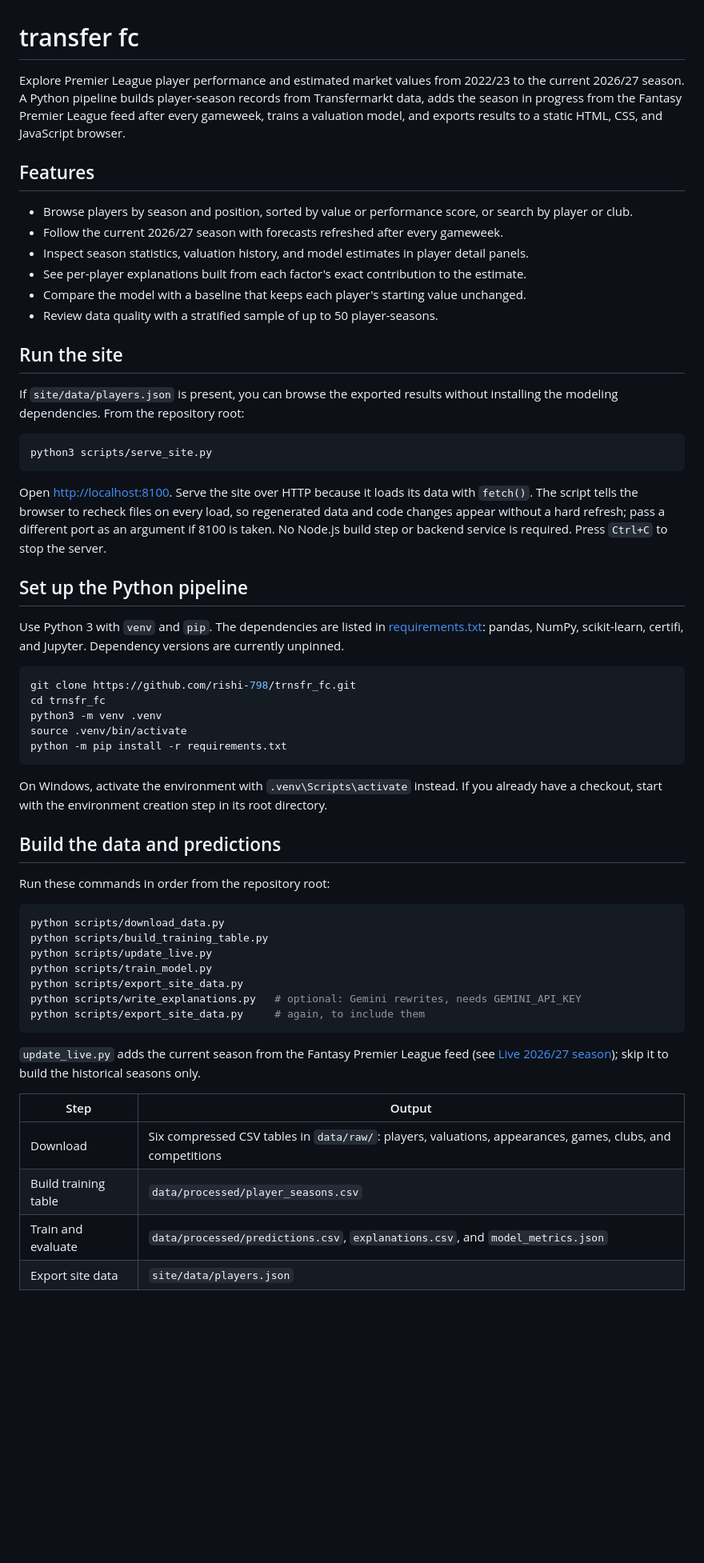
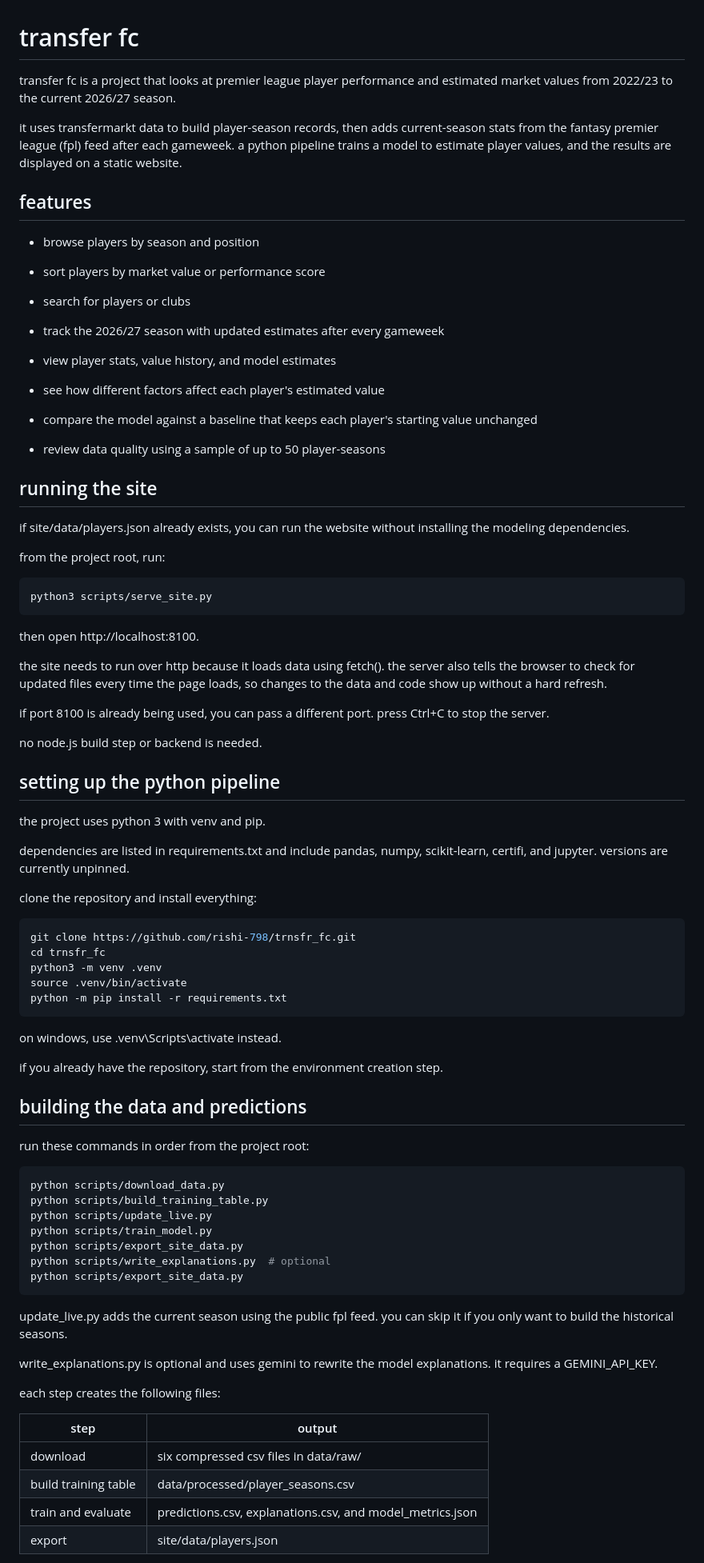
Before and after one commit to rishi-798/trnsfr_fc, a Markdown page: README.md, the part around one of its changes. Shown at 80% size. Drawn GitHub-style; blank space fills up the shorter version.

Commit message:
Update README with revised project documentation

````diff
--- a/README.md
+++ b/README.md
@@ -1,31 +1,54 @@
 # transfer fc
 
-Explore Premier League player performance and estimated market values from 2022/23 to the current 2026/27 season. A Python pipeline builds player-season records from Transfermarkt data, adds the season in progress from the Fantasy Premier League feed after every gameweek, trains a valuation model, and exports results to a static HTML, CSS, and JavaScript browser.
+transfer fc is a project that looks at premier league player performance and estimated market values from 2022/23 to the current 2026/27 season.
 
-## Features
+it uses transfermarkt data to build player-season records, then adds current-season stats from the fantasy premier league (fpl) feed after each gameweek. a python pipeline trains a model to estimate player values, and the results are displayed on a static website.
 
-- Browse players by season and position, sorted by value or performance score, or search by player or club.
-- Follow the current 2026/27 season with forecasts refreshed after every gameweek.
-- Inspect season statistics, valuation history, and model estimates in player detail panels.
-- See per-player explanations built from each factor's exact contribution to the estimate.
-- Compare the model with a baseline that keeps each player's starting value unchanged.
-- Review data quality with a stratified sample of up to 50 player-seasons.
+## features
 
-## Run the site
+- browse players by season and position
 
-If `site/data/players.json` is present, you can browse the exported results without installing the modeling dependencies. From the repository root:
+- sort players by market value or performance score
 
-```sh
+- search for players or clubs
+
+- track the 2026/27 season with updated estimates after every gameweek
+
+- view player stats, value history, and model estimates
+
+- see how different factors affect each player's estimated value
+
+- compare the model against a baseline that keeps each player's starting value unchanged
+
+- review data quality using a sample of up to 50 player-seasons
+
+## running the site
+
+if site/data/players.json already exists, you can run the website without installing the modeling dependencies.
+
+from the project root, run:
+
+```bash
 python3 scripts/serve_site.py
 ```
 
-Open [http://localhost:8100](http://localhost:8100). Serve the site over HTTP because it loads its data with `fetch()`. The script tells the browser to recheck files on every load, so regenerated data and code changes appear without a hard refresh; pass a different port as an argument if 8100 is taken. No Node.js build step or backend service is required. Press `Ctrl+C` to stop the server.
+then open http://localhost:8100.
 
-## Set up the Python pipeline
+the site needs to run over http because it loads data using fetch(). the server also tells the browser to check for updated files every time the page loads, so changes to the data and code show up without a hard refresh.
 
-Use Python 3 with `venv` and `pip`. The dependencies are listed in [requirements.txt](requirements.txt): pandas, NumPy, scikit-learn, certifi, and Jupyter. Dependency versions are currently unpinned.
+if port 8100 is already being used, you can pass a different port. press Ctrl+C to stop the server.
 
-```sh
+no node.js build step or backend is needed.
+
+## setting up the python pipeline
+
+the project uses python 3 with venv and pip.
+
+dependencies are listed in requirements.txt and include pandas, numpy, scikit-learn, certifi, and jupyter. versions are currently unpinned.
+
+clone the repository and install everything:
+
+```bash
 git clone https://github.com/rishi-798/trnsfr_fc.git
 cd trnsfr_fc
 python3 -m venv .venv
@@ -33,28 +56,34 @@ source .venv/bin/activate
 python -m pip install -r requirements.txt
 ```
 
-On Windows, activate the environment with `.venv\Scripts\activate` instead. If you already have a checkout, start with the environment creation step in its root directory.
+on windows, use .venv\Scripts\activate instead.
 
-## Build the data and predictions
+if you already have the repository, start from the environment creation step.
 
-Run these commands in order from the repository root:
+## building the data and predictions
 
-```sh
+run these commands in order from the project root:
+
+```bash
 python scripts/download_data.py
 python scripts/build_training_table.py
 python scripts/update_live.py
 python scripts/train_model.py
 python scripts/export_site_data.py
-python scripts/write_explanations.py   # optional: Gemini rewrites, needs GEMINI_API_KEY
-python scripts/export_site_data.py     # again, to include them
+python scripts/write_explanations.py  # optional
+python scripts/export_site_data.py
 ```
 
-`update_live.py` adds the current season from the Fantasy Premier League feed (see [Live 2026/27 season](#live-202627-season)); skip it to build the historical seasons only.
+update_live.py adds the current season using the public fpl feed. you can skip it if you only want to build the historical seasons.
 
-| Step | Output |
+write_explanations.py is optional and uses gemini to rewrite the model explanations. it requires a GEMINI_API_KEY.
+
+each step creates the following files:
+
+| step | output |
 | --- | --- |
-| Download | Six compressed CSV tables in `data/raw/`: players, valuations, appearances, games, clubs, and competitions |
-| Build training table | `data/processed/player_seasons.csv` |
-| Train and evaluate | `data/processed/predictions.csv`, `explanations.csv`, and `model_metrics.json` |
-| Export site data | `site/data/players.json` |
+| download | six compressed csv files in data/raw/ |
+| build training table | data/processed/player_seasons.csv |
+| train and evaluate | predictions.csv, explanations.csv, and model_metrics.json |
+| export | site/data/players.json |
 
````
Also changed, not shown: other parts of README.md (+280 -74 lines).
